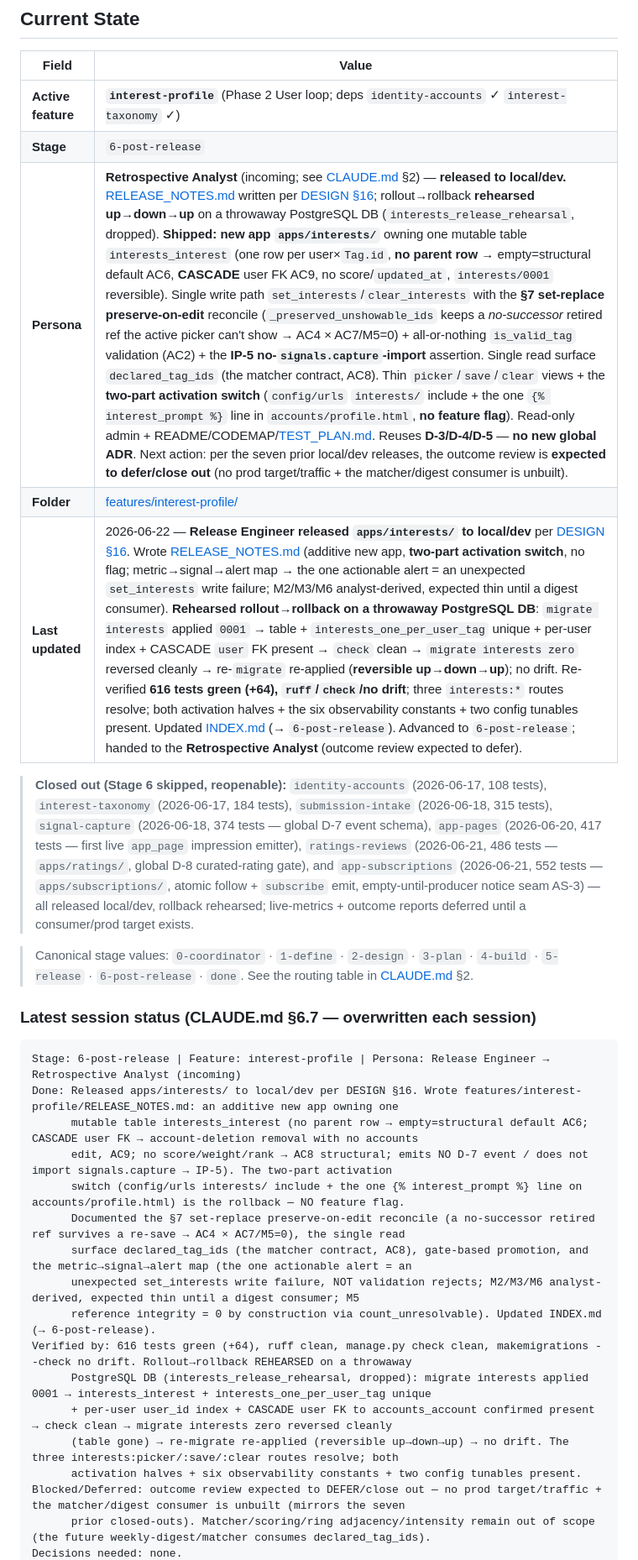
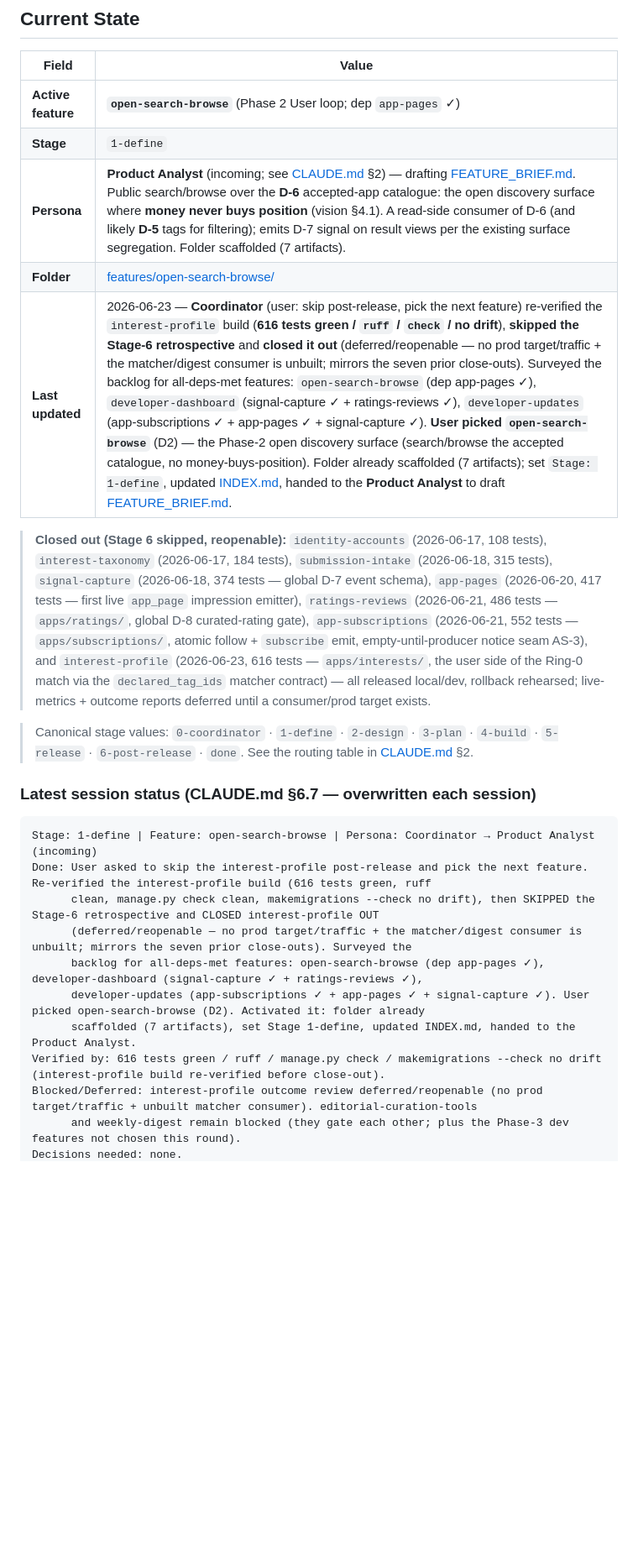
Before and after one commit to ychamel/app-discovery, a Markdown page: CONTROL.md, the part around one of its changes. Shown at 84% size. GitHub-like rendering; blank space fills up the shorter version.

Commit message:
handover

````diff
--- a/CONTROL.md
+++ b/CONTROL.md
@@ -16,21 +16,23 @@ Rules:
 
 | Field              | Value                                                            |
 |--------------------|------------------------------------------------------------------|
-| **Active feature** | **`interest-profile`** (Phase 2 User loop; deps `identity-accounts` ✓ `interest-taxonomy` ✓) |
-| **Stage**          | `6-post-release`                                                  |
-| **Persona**        | **Retrospective Analyst** (incoming; see [CLAUDE.md](CLAUDE.md) §2) — **released to local/dev.** [RELEASE_NOTES.md](features/interest-profile/RELEASE_NOTES.md) written per [DESIGN §16](features/interest-profile/DESIGN.md); rollout→rollback **rehearsed up→down→up** on a throwaway PostgreSQL DB (`interests_release_rehearsal`, dropped). **Shipped: new app `apps/interests/`** owning one mutable table `interests_interest` (one row per user×`Tag.id`, **no parent row** → empty=structural default AC6, **CASCADE** user FK AC9, no score/`updated_at`, `interests/0001` reversible). Single write path `set_interests`/`clear_interests` with the **§7 set-replace preserve-on-edit** reconcile (`_preserved_unshowable_ids` keeps a *no-successor* retired ref the active picker can't show → AC4 × AC7/M5=0) + all-or-nothing `is_valid_tag` validation (AC2) + the **IP-5 no-`signals.capture`-import** assertion. Single read surface `declared_tag_ids` (the matcher contract, AC8). Thin `picker`/`save`/`clear` views + the **two-part activation switch** (`config/urls` `interests/` include + the one `{% interest_prompt %}` line in `accounts/profile.html`, **no feature flag**). Read-only admin + README/CODEMAP/[TEST_PLAN.md](features/interest-profile/TEST_PLAN.md). Reuses **D-3/D-4/D-5** — **no new global ADR**. Next action: per the seven prior local/dev releases, the outcome review is **expected to defer/close out** (no prod target/traffic + the matcher/digest consumer is unbuilt). |
-| **Folder**         | [features/interest-profile/](features/interest-profile/)         |
-| **Last updated**   | 2026-06-22 — **Release Engineer released `apps/interests/` to local/dev** per [DESIGN §16](features/interest-profile/DESIGN.md). Wrote [RELEASE_NOTES.md](features/interest-profile/RELEASE_NOTES.md) (additive new app, **two-part activation switch**, no flag; metric→signal→alert map → the one actionable alert = an unexpected `set_interests` write failure; M2/M3/M6 analyst-derived, expected thin until a digest consumer). **Rehearsed rollout→rollback on a throwaway PostgreSQL DB**: `migrate interests` applied `0001` → table + `interests_one_per_user_tag` unique + per-user index + CASCADE `user` FK present → `check` clean → `migrate interests zero` reversed cleanly → re-`migrate` re-applied (**reversible up→down→up**); no drift. Re-verified **616 tests green (+64), `ruff`/`check`/no drift**; three `interests:*` routes resolve; both activation halves + the six observability constants + two config tunables present. Updated [INDEX.md](features/INDEX.md) (→ `6-post-release`). Advanced to `6-post-release`; handed to the **Retrospective Analyst** (outcome review expected to defer). |
+| **Active feature** | **`open-search-browse`** (Phase 2 User loop; dep `app-pages` ✓) |
+| **Stage**          | `1-define`                                                       |
+| **Persona**        | **Product Analyst** (incoming; see [CLAUDE.md](CLAUDE.md) §2) — drafting [FEATURE_BRIEF.md](features/open-search-browse/FEATURE_BRIEF.md). Public search/browse over the **D-6** accepted-app catalogue: the open discovery surface where **money never buys position** (vision §4.1). A read-side consumer of D-6 (and likely **D-5** tags for filtering); emits D-7 signal on result views per the existing surface segregation. Folder scaffolded (7 artifacts). |
+| **Folder**         | [features/open-search-browse/](features/open-search-browse/)     |
+| **Last updated**   | 2026-06-23 — **Coordinator** (user: skip post-release, pick the next feature) re-verified the `interest-profile` build (**616 tests green / `ruff` / `check` / no drift**), **skipped the Stage-6 retrospective** and **closed it out** (deferred/reopenable — no prod target/traffic + the matcher/digest consumer is unbuilt; mirrors the seven prior close-outs). Surveyed the backlog for all-deps-met features: `open-search-browse` (dep app-pages ✓), `developer-dashboard` (signal-capture ✓ + ratings-reviews ✓), `developer-updates` (app-subscriptions ✓ + app-pages ✓ + signal-capture ✓). **User picked `open-search-browse`** (D2) — the Phase-2 open discovery surface (search/browse the accepted catalogue, no money-buys-position). Folder already scaffolded (7 artifacts); set `Stage: 1-define`, updated [INDEX.md](features/INDEX.md), handed to the **Product Analyst** to draft [FEATURE_BRIEF.md](features/open-search-browse/FEATURE_BRIEF.md). |
 
 > **Closed out (Stage 6 skipped, reopenable):** `identity-accounts` (2026-06-17, 108
 > tests), `interest-taxonomy` (2026-06-17, 184 tests), `submission-intake`
 > (2026-06-18, 315 tests), `signal-capture` (2026-06-18, 374 tests — global D-7 event
 > schema), `app-pages` (2026-06-20, 417 tests — first live `app_page` impression
 > emitter), `ratings-reviews` (2026-06-21, 486 tests — `apps/ratings/`, global D-8
-> curated-rating gate), and `app-subscriptions` (2026-06-21, 552 tests — `apps/subscriptions/`,
-> atomic follow + `subscribe` emit, empty-until-producer notice seam AS-3) — all released
-> local/dev, rollback rehearsed; live-metrics + outcome reports deferred until a
-> consumer/prod target exists.
+> curated-rating gate), `app-subscriptions` (2026-06-21, 552 tests — `apps/subscriptions/`,
+> atomic follow + `subscribe` emit, empty-until-producer notice seam AS-3), and
+> `interest-profile` (2026-06-23, 616 tests — `apps/interests/`, the user side of the
+> Ring-0 match via the `declared_tag_ids` matcher contract) — all released local/dev,
+> rollback rehearsed; live-metrics + outcome reports deferred until a consumer/prod
+> target exists.
 
 > Canonical stage values: `0-coordinator` · `1-define` · `2-design` · `3-plan` ·
 > `4-build` · `5-release` · `6-post-release` · `done`. See the routing table in
@@ -39,20 +41,14 @@ Rules:
 ### Latest session status (CLAUDE.md §6.7 — overwritten each session)
 
 ```
-Stage: 6-post-release | Feature: interest-profile | Persona: Release Engineer → Retrospective Analyst (incoming)
-Done: Released apps/interests/ to local/dev per DESIGN §16. Wrote features/interest-profile/RELEASE_NOTES.md: an additive new app owning one
-      mutable table interests_interest (no parent row → empty=structural default AC6; CASCADE user FK → account-deletion removal with no accounts
-      edit, AC9; no score/weight/rank → AC8 structural; emits NO D-7 event / does not import signals.capture → IP-5). The two-part activation
-      switch (config/urls interests/ include + the one {% interest_prompt %} line on accounts/profile.html) is the rollback — NO feature flag.
-      Documented the §7 set-replace preserve-on-edit reconcile (a no-successor retired ref survives a re-save → AC4 × AC7/M5=0), the single read
-      surface declared_tag_ids (the matcher contract, AC8), gate-based promotion, and the metric→signal→alert map (the one actionable alert = an
-      unexpected set_interests write failure, NOT validation rejects; M2/M3/M6 analyst-derived, expected thin until a digest consumer; M5
-      reference integrity = 0 by construction via count_unresolvable). Updated INDEX.md (→ 6-post-release).
-Verified by: 616 tests green (+64), ruff clean, manage.py check clean, makemigrations --check no drift. Rollout→rollback REHEARSED on a throwaway
-      PostgreSQL DB (interests_release_rehearsal, dropped): migrate interests applied 0001 → interests_interest + interests_one_per_user_tag unique
-      + per-user user_id index + CASCADE user FK to accounts_account confirmed present → check clean → migrate interests zero reversed cleanly
-      (table gone) → re-migrate re-applied (reversible up→down→up) → no drift. The three interests:picker/:save/:clear routes resolve; both
-      activation halves + six observability constants + two config tunables present.
-Blocked/Deferred: outcome review expected to DEFER/close out — no prod target/traffic + the matcher/digest consumer is unbuilt (mirrors the seven
-      prior closed-outs). Matcher/scoring/ring adjacency/intensity remain out of scope (the future weekly-digest/matcher consumes declared_tag_ids).
+Stage: 1-define | Feature: open-search-browse | Persona: Coordinator → Product Analyst (incoming)
+Done: User asked to skip the interest-profile post-release and pick the next feature. Re-verified the interest-profile build (616 tests green, ruff
+      clean, manage.py check clean, makemigrations --check no drift), then SKIPPED the Stage-6 retrospective and CLOSED interest-profile OUT
+      (deferred/reopenable — no prod target/traffic + the matcher/digest consumer is unbuilt; mirrors the seven prior close-outs). Surveyed the
+      backlog for all-deps-met features: open-search-browse (dep app-pages ✓), developer-dashboard (signal-capture ✓ + ratings-reviews ✓),
+      developer-updates (app-subscriptions ✓ + app-pages ✓ + signal-capture ✓). User picked open-search-browse (D2). Activated it: folder already
+      scaffolded (7 artifacts), set Stage 1-define, updated INDEX.md, handed to the Product Analyst.
+Verified by: 616 tests green / ruff / manage.py check / makemigrations --check no drift (interest-profile build re-verified before close-out).
+Blocked/Deferred: interest-profile outcome review deferred/reopenable (no prod target/traffic + unbuilt matcher consumer). editorial-curation-tools
+      and weekly-digest remain blocked (they gate each other; plus the Phase-3 dev features not chosen this round).
 Decisions needed: none.
````
Also changed, not shown: other parts of CONTROL.md (+4 -1 lines), features/INDEX.md (+2 -2 lines).
